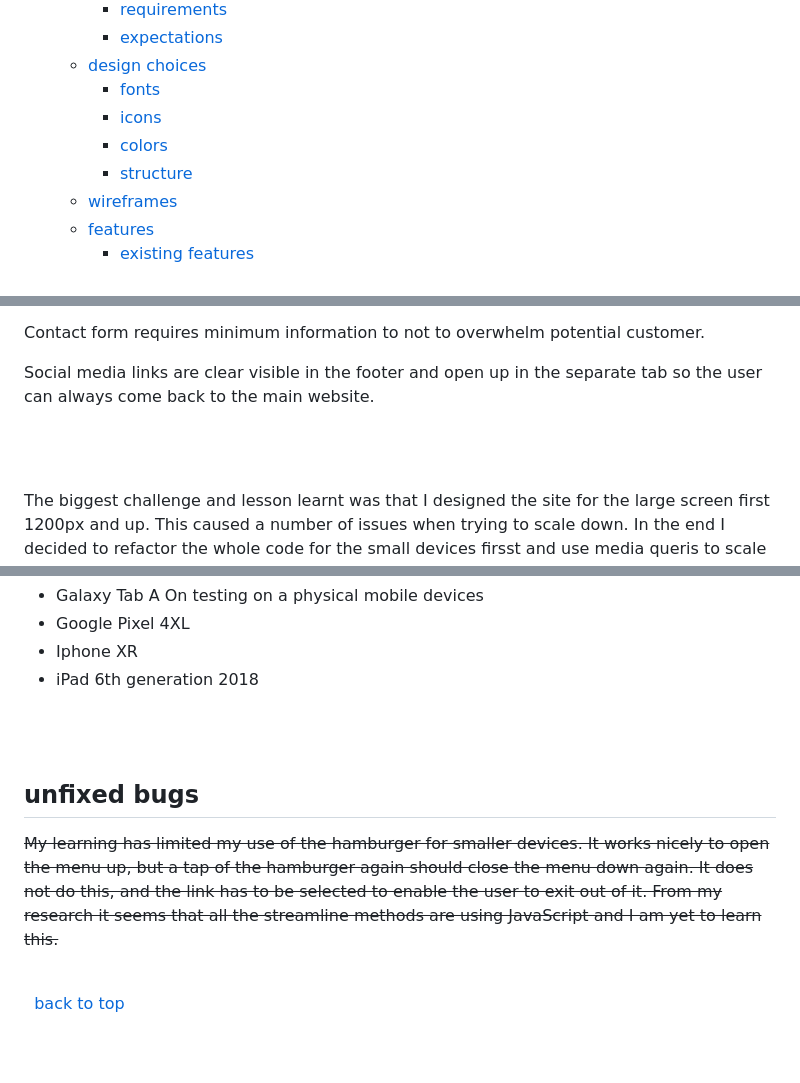
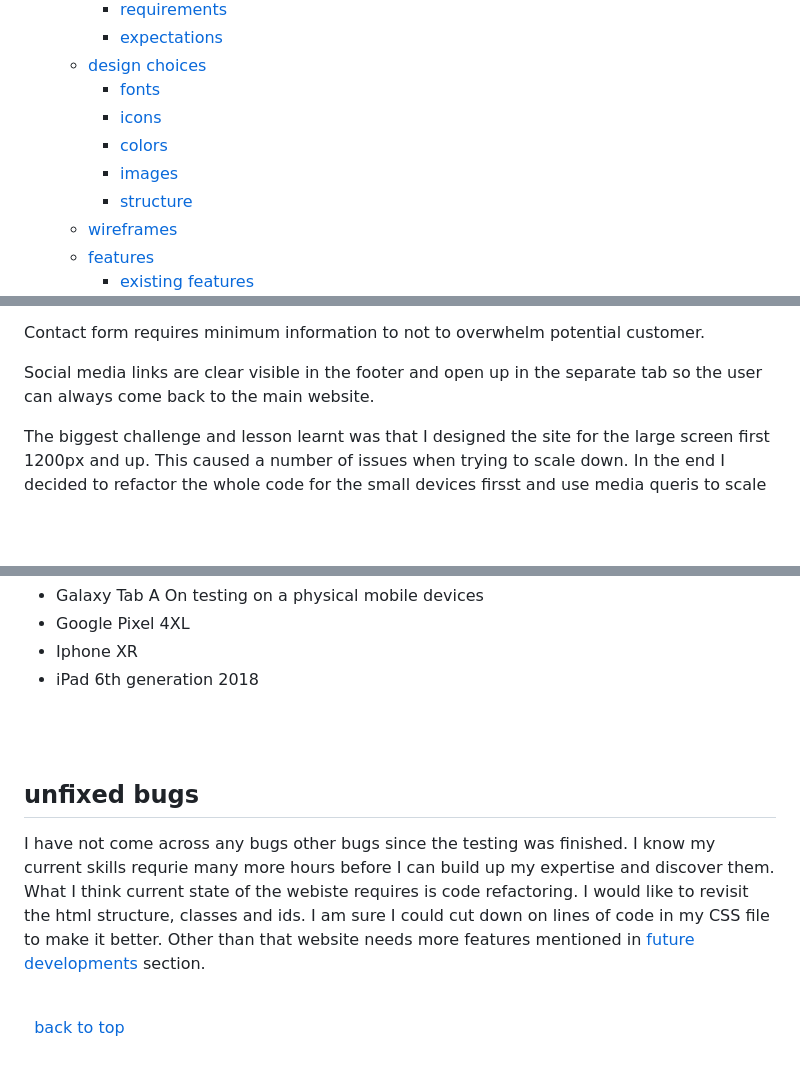
Before and after one commit to lukaszkukla/qubartstudios, a Markdown page: README.md, 3 parts joined by grey strips. Drawn GitHub-style; blank space fills up the shorter version.

```diff
--- a/README.md
+++ b/README.md
@@ -25,6 +25,7 @@ The main goal of the project is to give a modern look to the old website and lea
         * [fonts](#fonts "fonts")
         * [icons](#icons "icons")
         * [colors](#colors "colors")
+        * [images](#images "images")
         * [structure](#structure "structure")
     * [wireframes](#wireframes "wireframes")
     * [features](#features "features")
@@ -301,9 +312,6 @@ Contact form requires minimum information to not to overwhelm potential customer
 
 Social media links are clear visible in the footer and open up in the separate tab so the user can always come back to the main website.
 
-\
-&nbsp;
-
 
 The biggest challenge and lesson learnt was that I designed the site for the large screen first 1200px and up. This caused a number of issues when trying to scale down.
 In the end I decided to refactor the whole code for the small devices firsst and use media queris to scale up for larger devices. I added grid and flex to ensure that the pages scaled nicely.
@@ -360,14 +368,12 @@ Website was also tested on physical mobile devices:
 * Iphone XR
 * iPad 6th generation 2018
 
-
 \
 &nbsp;
 
 ## unfixed bugs
-
-~~My learning has limited my use of the hamburger for smaller devices. It works nicely to open the menu up, but a tap of the hamburger again should close the menu down again. It does not do this, and the link has to be selected to enable the user to exit out of it. From my research it seems that all the streamline methods are using JavaScript and I am yet to learn this.~~
-
+I have not come across any bugs other bugs since the testing was finished. I know my current skills requrie many more hours before I can build up my expertise and discover them. What I think current state of the webiste requires is code refactoring. I would like to revisit the html structure, classes and ids. I am sure I could cut down on lines of code in my CSS file to make it better.
+Other than that website needs more features mentioned in [future developments](#future-developments) section.
 
 \
 &nbsp;
```
Also changed, not shown: other parts of README.md (+14 -4 lines), wireframes/image-optimisation.jpg (added).
